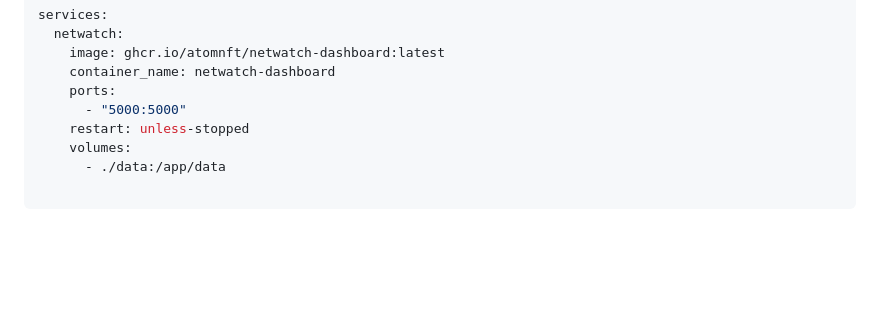
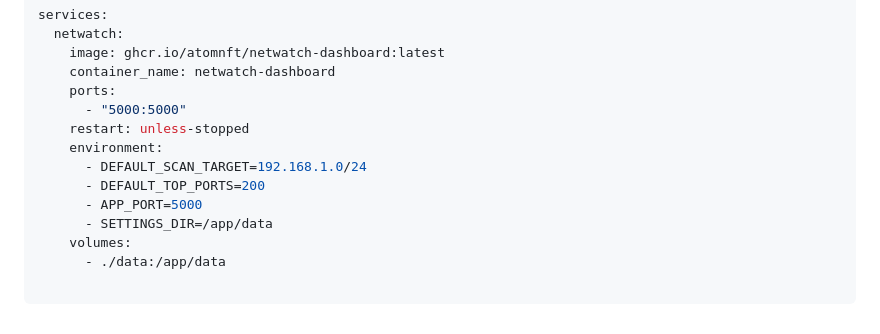
Before and after one commit to ATOMNFT/NetWatch-Dashboard, a Markdown page: README.md, the part around the change. Rendered like a GitHub page; blank space fills up the shorter version.

```diff
--- a/README.md
+++ b/README.md
@@ -142,5 +142,10 @@ services:
     ports:
       - "5000:5000"
     restart: unless-stopped
+    environment:
+      - DEFAULT_SCAN_TARGET=192.168.1.0/24
+      - DEFAULT_TOP_PORTS=200
+      - APP_PORT=5000
+      - SETTINGS_DIR=/app/data
     volumes:
       - ./data:/app/data
```
